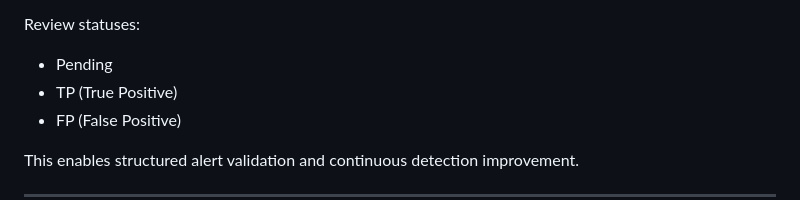
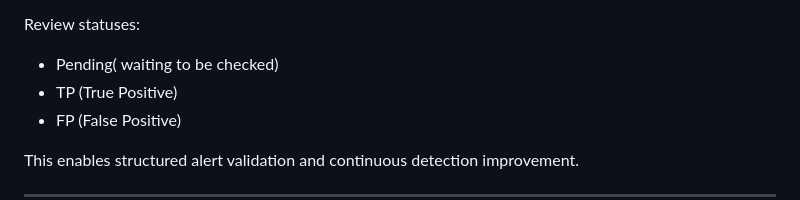
Before and after one commit to Amykhanduja/SOC-Threat-Hunting-Lab, a Markdown page: README.md, the part around the change. Drawn GitHub-style.

Commit message:
new readme

```diff
--- a/README.md
+++ b/README.md
@@ -245,7 +245,7 @@ Each alert is stored with:
 
 Review statuses:
 
-* Pending
+* Pending( waiting to be checked)
 * TP (True Positive)
 * FP (False Positive)
 
```
